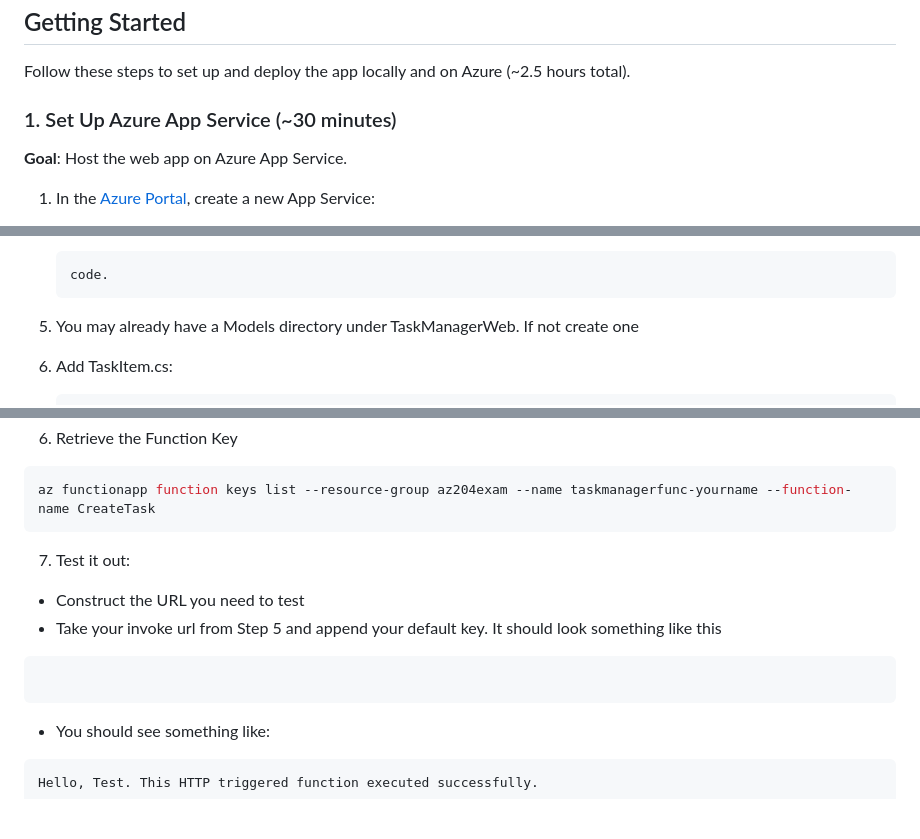
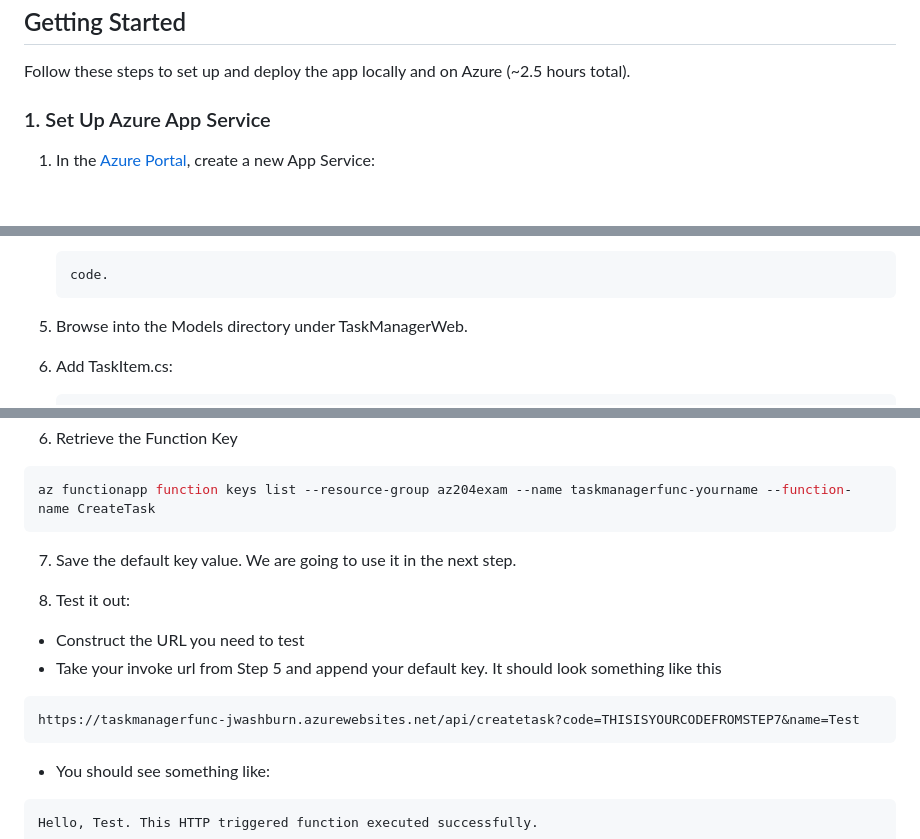
Before and after one commit to joeywashburn/az204, a Markdown page: app1.MD, 3 parts joined by grey strips. Rendered like a GitHub page; blank space fills up the shorter version.

Commit message:
Cont Updates

````diff
--- a/app1.MD
+++ b/app1.MD
@@ -28,8 +28,7 @@ A simple task management web application built with .NET, hosted on Azure App Se
 ## Getting Started
 Follow these steps to set up and deploy the app locally and on Azure (~2.5 hours total).
 
-### 1. Set Up Azure App Service (~30 minutes)
-**Goal**: Host the web app on Azure App Service.
+### 1. Set Up Azure App Service
 
 1. In the [Azure Portal](https://portal.azure.com), create a new App Service:
    - Use the **Free F1 tier** to avoid costs.
@@ -48,7 +47,7 @@ Follow these steps to set up and deploy the app locally and on Azure (~2.5 hours
    ```bash
    code.
    ```
-5. You may already have a Models directory under TaskManagerWeb.  If not create one
+5. Browse into the Models directory under TaskManagerWeb.
 6. Add TaskItem.cs:
     ```csharp
         namespace TaskManagerWeb.Models
@@ -196,12 +198,13 @@ Functions in taskmanagerfunc-yourname:
 ```bash
 az functionapp function keys list --resource-group az204exam --name taskmanagerfunc-yourname --function-name CreateTask
 ```
+7. Save the default key value.  We are going to use it in the next step.
 
-7. Test it out:
+8. Test it out:
 - Construct the URL you need to test
 - Take your invoke url from Step 5 and append your default key.  It should look something like this
 ```bash
-
+https://taskmanagerfunc-jwashburn.azurewebsites.net/api/createtask?code=THISISYOURCODEFROMSTEP7&name=Test
 ```
 
 
````
Also changed, not shown: other parts of app1.MD (+5 -2 lines).
